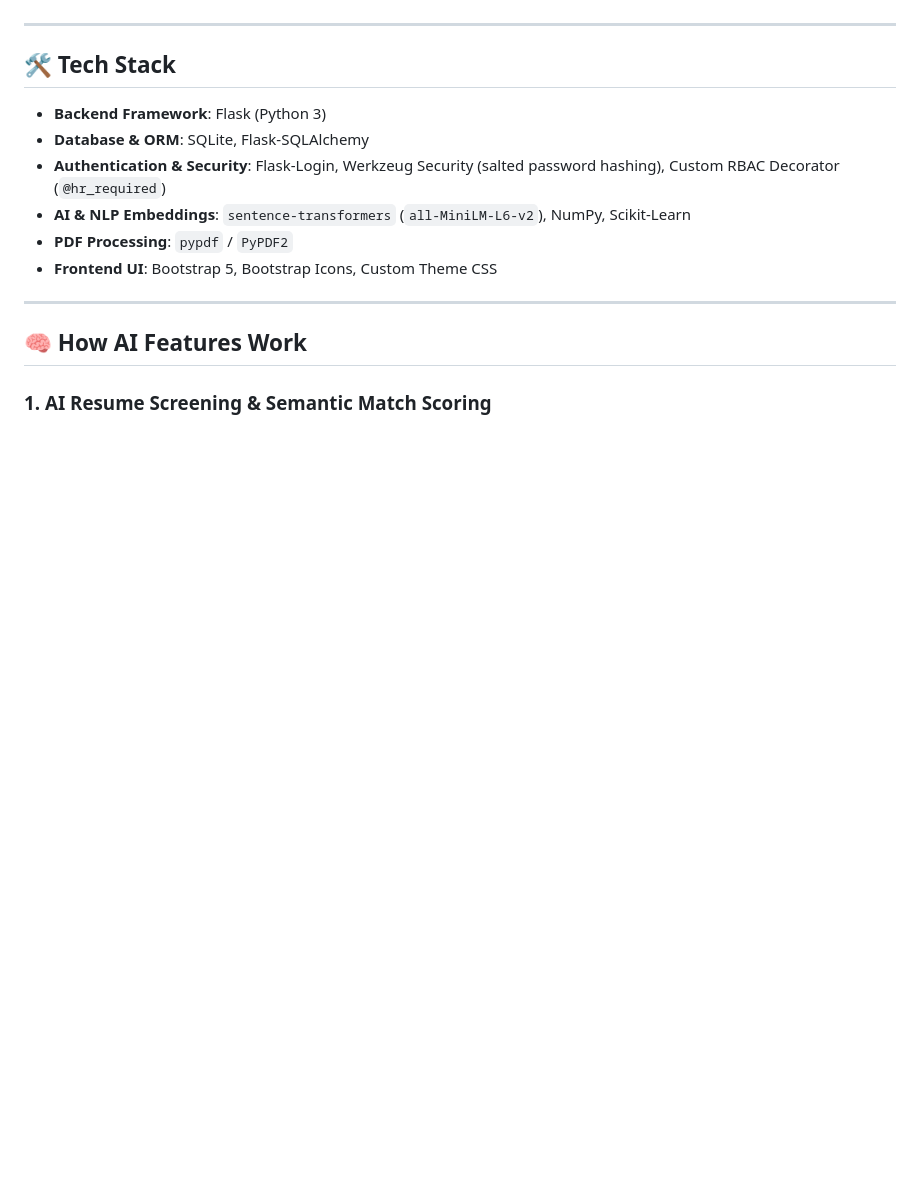
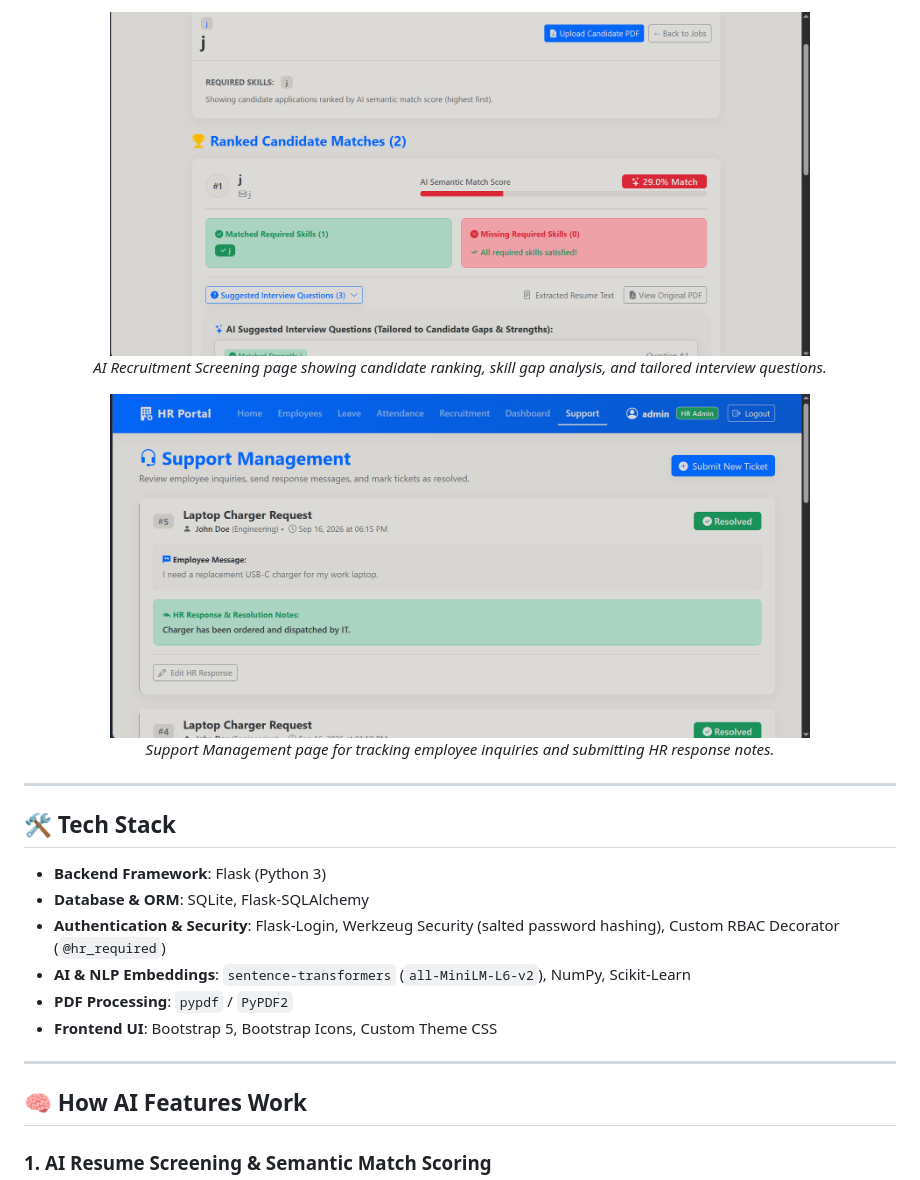
Before and after one commit to MuneeburRehman3/hr_portal, a Markdown page: README.md, the part around one of its changes. Drawn GitHub-style; blank space fills up the shorter version.

```diff
--- a/README.md
+++ b/README.md
@@ -49,3 +61,11 @@ The **Flask HR Portal** is a comprehensive Human Resources management applicatio
+<p align="center">
+  <img src="screenshots/Recruitment SEction.png" width="700" alt="AI Recruitment & Resume Match Results"><br>
+  <em>AI Recruitment Screening page showing candidate ranking, skill gap analysis, and tailored interview questions.</em>
+</p>
+
+<p align="center">
+  <img src="screenshots/Support Section.png" width="700" alt="Support Ticket Management"><br>
+  <em>Support Management page for tracking employee inquiries and submitting HR response notes.</em>
 </p>
 
 ---
```
Also changed, not shown: other parts of README.md (+18 -6 lines).
